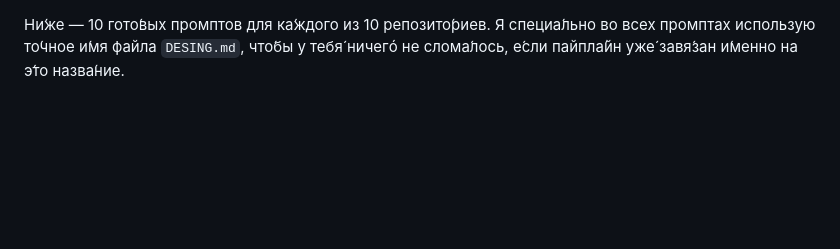
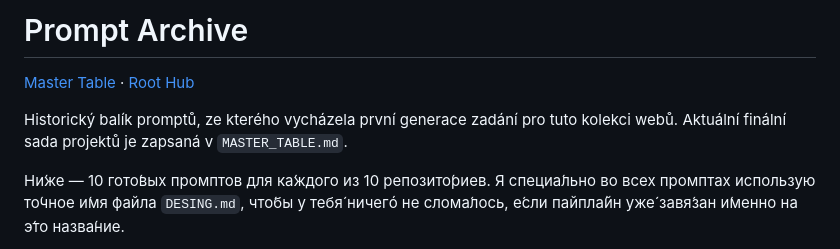
Before and after one commit to rodignil-gif/Website, a Markdown page: promptss.md, the part around the change. Drawn GitHub-style; blank space fills up the shorter version.

```diff
--- a/promptss.md
+++ b/promptss.md
@@ -1,3 +1,9 @@
+# Prompt Archive
+
+[Master Table](MASTER_TABLE.md) · [Root Hub](index.html)
+
+Historický balík promptů, ze kterého vycházela první generace zadání pro tuto kolekci webů. Aktuální finální sada projektů je zapsaná v `MASTER_TABLE.md`.
+
 Ни́же — 10 гото́вых промптов для ка́ждого из 10 репозито́риев.
 Я специа́льно во всех промптах использую то́чное и́мя файла `DESING.md`, что́бы у тебя́ ничегó не слома́лось, е́сли пайпла́йн уже́ завя́зан и́менно на э́то назва́ние.
 
```
Also changed, not shown: MASTER_TABLE.md (+12 -10 lines).
